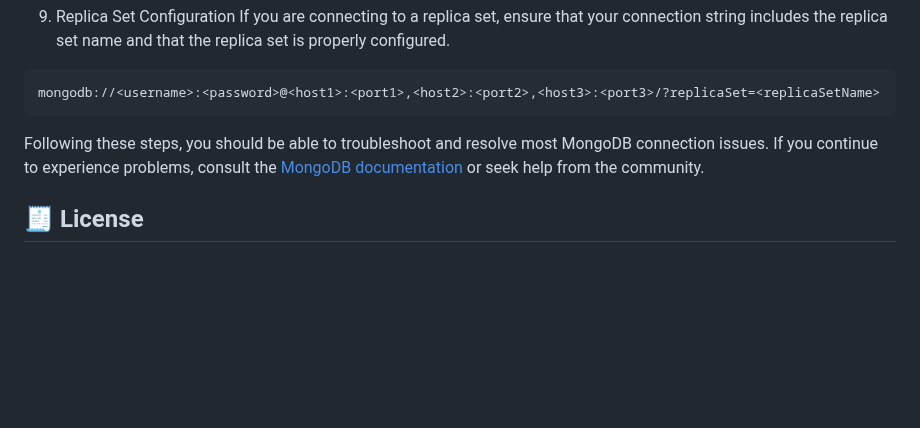
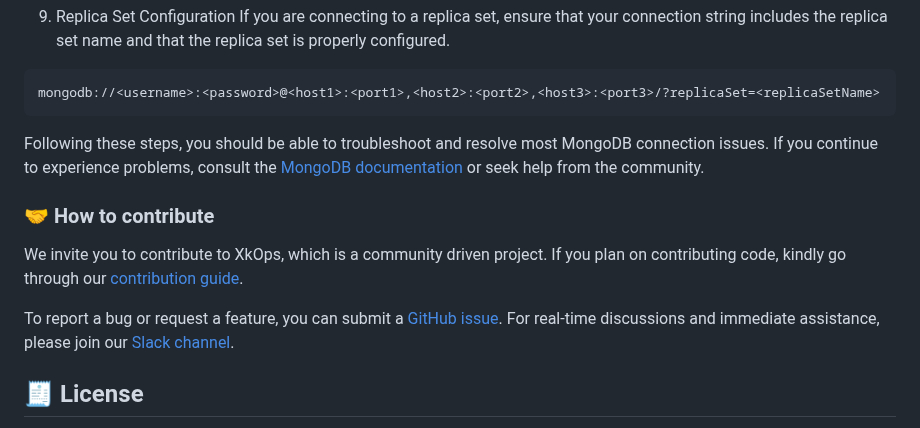
Before and after one commit to XgridInc/xkops, a Markdown page: README.md, the part around one of its changes. Rendered like a GitHub page; blank space fills up the shorter version.

Commit message:
Added how to contribute section

````diff
--- a/README.md
+++ b/README.md
@@ -110,4 +110,12 @@ mongodb://<username>:<password>@<host1>:<port1>,<host2>:<port2>,<host3>:<port3>/
 ```
 Following these steps, you should be able to troubleshoot and resolve most MongoDB connection issues. If you continue to experience problems, consult the [MongoDB documentation](https://www.mongodb.com/docs/) or seek help from the community.
 
+### 🤝 How to contribute
+
+We invite you to contribute to XkOps, which is a community driven project. If you plan on contributing code, kindly go through our [contribution guide](https://github.com/XgridInc/xkops/blob/master/CONTRIBUTING.md).
+
+To report a bug or request a feature, you can submit a [GitHub issue](https://github.com/XgridInc/xkops/issues).
+For real-time discussions and immediate assistance, please join our [Slack channel](https://xkops.slack.com/join/shared_invite/zt-1u8xzjvvq-B52TJ2XE861v3KDvpA9UVg#/shared-invite/error).
+
+
 ## 🧾 License
````
Also changed, not shown: other parts of README.md (+1 -1 lines).
